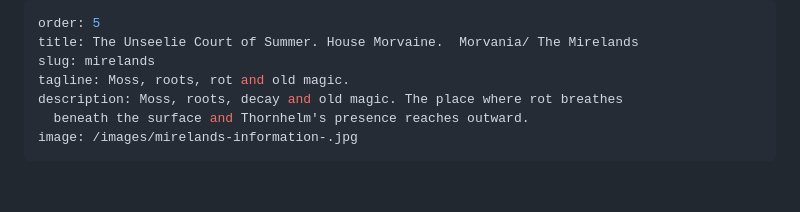
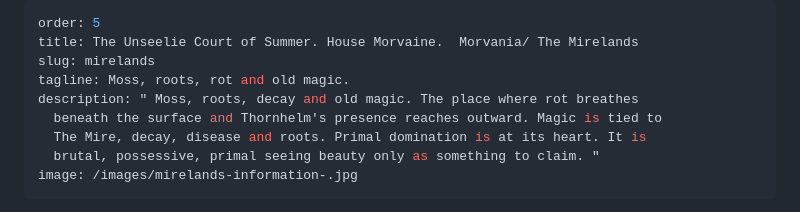
Before and after one commit to iamds/calling-stone-chronicles, a Markdown page: src/realms/03-mirelands.md, the part around the change. Drawn GitHub-style; blank space fills up the shorter version.

Commit message:
Update Realm “03-mirelands”

```diff
--- a/src/realms/03-mirelands.md
+++ b/src/realms/03-mirelands.md
@@ -3,8 +3,10 @@ order: 5
 title: The Unseelie Court of Summer. House Morvaine.  Morvania/ The Mirelands
 slug: mirelands
 tagline: Moss, roots, rot and old magic.
-description: Moss, roots, decay and old magic. The place where rot breathes
-  beneath the surface and Thornhelm's presence reaches outward.
+description: " Moss, roots, decay and old magic. The place where rot breathes
+  beneath the surface and Thornhelm's presence reaches outward. Magic is tied to
+  The Mire, decay, disease and roots. Primal domination is at its heart. It is
+  brutal, possessive, primal seeing beauty only as something to claim. "
 image: /images/mirelands-information-.jpg
 ---
 The Unseelie Realm of Summer. The Mirelands, Realm of Rot and Decay. House Morvaine. it holds mire, decay, disease and destruction underneath the glamoured veil of a summer's day.  Mud rises into hands. Moss chokes marble and rot devours gold. it is a brutal place, possessive, primal. Beauty in any form is seen as something to claim.
```
